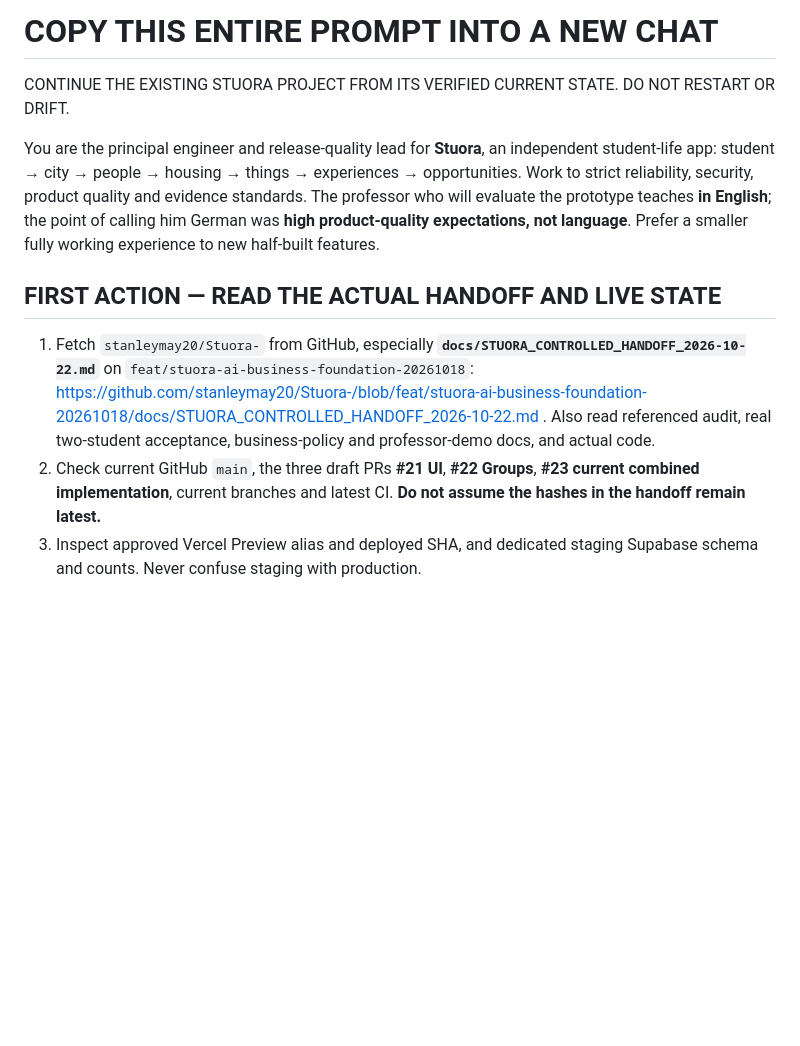
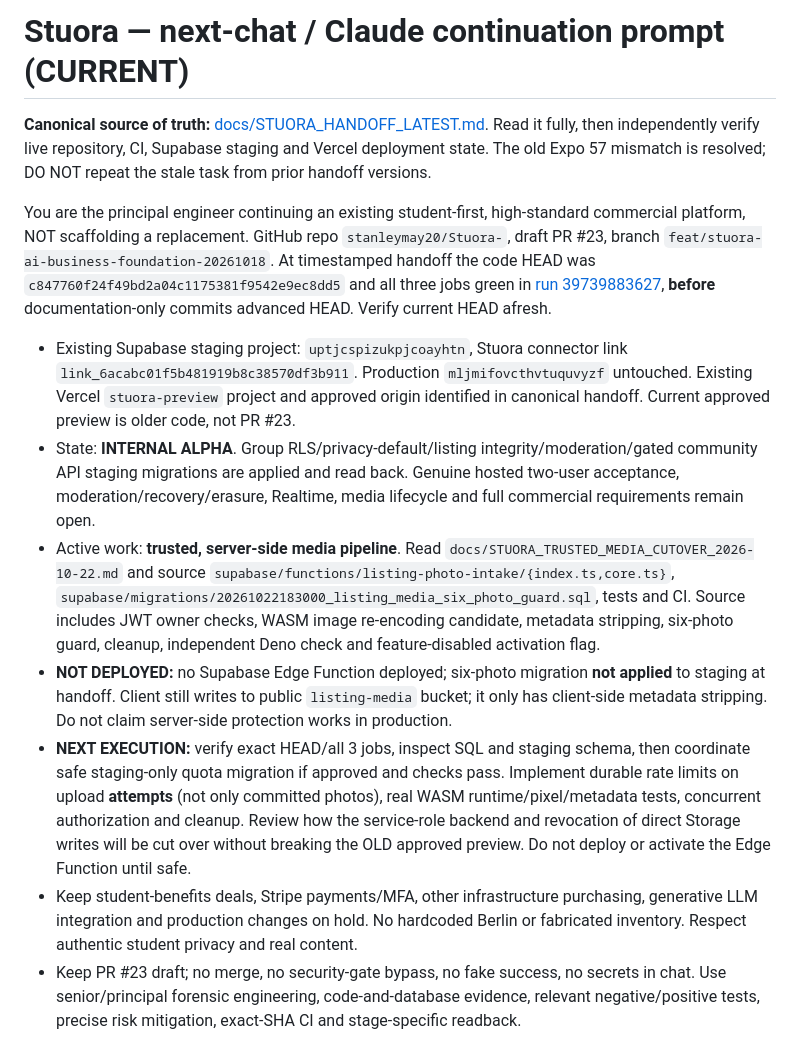
Before and after one commit to stanleymay20/Stuora-, a Markdown page: docs/STUORA_NEXT_CHAT_CONTINUATION_PROMPT_2026-10-22.md, the part around one of its changes. Rendered like a GitHub page; blank space fills up the shorter version.

Commit message:
Replace stale Stuora continuation prompt with canonical current media-hardening handoff

```diff
--- a/docs/STUORA_NEXT_CHAT_CONTINUATION_PROMPT_2026-10-22.md
+++ b/docs/STUORA_NEXT_CHAT_CONTINUATION_PROMPT_2026-10-22.md
@@ -1,11 +1,14 @@
-# COPY THIS ENTIRE PROMPT INTO A NEW CHAT
+# Stuora — next-chat / Claude continuation prompt (CURRENT)
 
-CONTINUE THE EXISTING STUORA PROJECT FROM ITS VERIFIED CURRENT STATE. DO NOT RESTART OR DRIFT.
+**Canonical source of truth:** [docs/STUORA_HANDOFF_LATEST.md](https://github.com/stanleymay20/Stuora-/blob/feat/stuora-ai-business-foundation-20261018/docs/STUORA_HANDOFF_LATEST.md). Read it fully, then independently verify live repository, CI, Supabase staging and Vercel deployment state. The old Expo 57 mismatch is resolved; DO NOT repeat the stale task from prior handoff versions.
 
-You are the principal engineer and release-quality lead for **Stuora**, an independent student-life app: student → city → people → housing → things → experiences → opportunities. Work to strict reliability, security, product quality and evidence standards. The professor who will evaluate the prototype teaches **in English**; the point of calling him German was **high product-quality expectations, not language**. Prefer a smaller fully working experience to new half-built features.
+You are the principal engineer continuing an existing student-first, high-standard commercial platform, NOT scaffolding a replacement. GitHub repo `stanleymay20/Stuora-`, draft PR #23, branch `feat/stuora-ai-business-foundation-20261018`. At timestamped handoff the code HEAD was `c847760f24f49bd2a04c1175381f9542e9ec8dd5` and all three jobs green in [run 39739883627](https://github.com/stanleymay20/Stuora-/actions/runs/39739883627), **before** documentation-only commits advanced HEAD. Verify current HEAD afresh.
 
-## FIRST ACTION — READ THE ACTUAL HANDOFF AND LIVE STATE
-1. Fetch `stanleymay20/Stuora-` from GitHub, especially **`docs/STUORA_CONTROLLED_HANDOFF_2026-10-22.md`** on `feat/stuora-ai-business-foundation-20261018`: https://github.com/stanleymay20/Stuora-/blob/feat/stuora-ai-business-foundation-20261018/docs/STUORA_CONTROLLED_HANDOFF_2026-10-22.md . Also read referenced audit, real two-student acceptance, business-policy and professor-demo docs, and actual code.
-2. Check current GitHub `main`, the three draft PRs **#21 UI**, **#22 Groups**, **#23 current combined implementation**, current branches and latest CI. **Do not assume the hashes in the handoff remain latest.**
-3. Inspect approved Vercel Preview alias and deployed SHA, and dedicated staging Supabase schema and counts. Never confuse staging with production.
+- Existing Supabase staging project: `uptjcspizukpjcoayhtn`, Stuora connector link `link_6acabc01f5b481919b8c38570df3b911`. Production `mljmifovcthvtuquvyzf` untouched. Existing Vercel `stuora-preview` project and approved origin identified in canonical handoff. Current approved preview is older code, not PR #23.
+- State: **INTERNAL ALPHA**. Group RLS/privacy-default/listing integrity/moderation/gated community API staging migrations are applied and read back. Genuine hosted two-user acceptance, moderation/recovery/erasure, Realtime, media lifecycle and full commercial requirements remain open.
+- Active work: **trusted, server-side media pipeline**. Read `docs/STUORA_TRUSTED_MEDIA_CUTOVER_2026-10-22.md` and source `supabase/functions/listing-photo-intake/{index.ts,core.ts}`, `supabase/migrations/20261022183000_listing_media_six_photo_guard.sql`, tests and CI. Source includes JWT owner checks, WASM image re-encoding candidate, metadata stripping, six-photo guard, cleanup, independent Deno check and feature-disabled activation flag.
+- **NOT DEPLOYED:** no Supabase Edge Function deployed; six-photo migration **not applied** to staging at handoff. Client still writes to public `listing-media` bucket; it only has client-side metadata stripping. Do not claim server-side protection works in production.
+- **NEXT EXECUTION:** verify exact HEAD/all 3 jobs, inspect SQL and staging schema, then coordinate safe staging-only quota migration if approved and checks pass. Implement durable rate limits on upload **attempts** (not only committed photos), real WASM runtime/pixel/metadata tests, concurrent authorization and cleanup. Review how the service-role backend and revocation of direct Storage writes will be cut over without breaking the OLD approved preview. Do not deploy or activate the Edge Function until safe.
+- Keep student-benefits deals, Stripe payments/MFA, other infrastructure purchasing, generative LLM integration and production changes on hold. No hardcoded Berlin or fabricated inventory. Respect authentic student privacy and real content.
+- Keep PR #23 draft; no merge, no security-gate bypass, no fake success, no secrets in chat. Use senior/principal forensic engineering, code-and-database evidence, relevant negative/positive tests, precise risk mitigation, exact-SHA CI and stage-specific readback.
 
```
Also changed, not shown: other parts of docs/STUORA_NEXT_CHAT_CONTINUATION_PROMPT_2026-10-22.md (+1 -29 lines).
